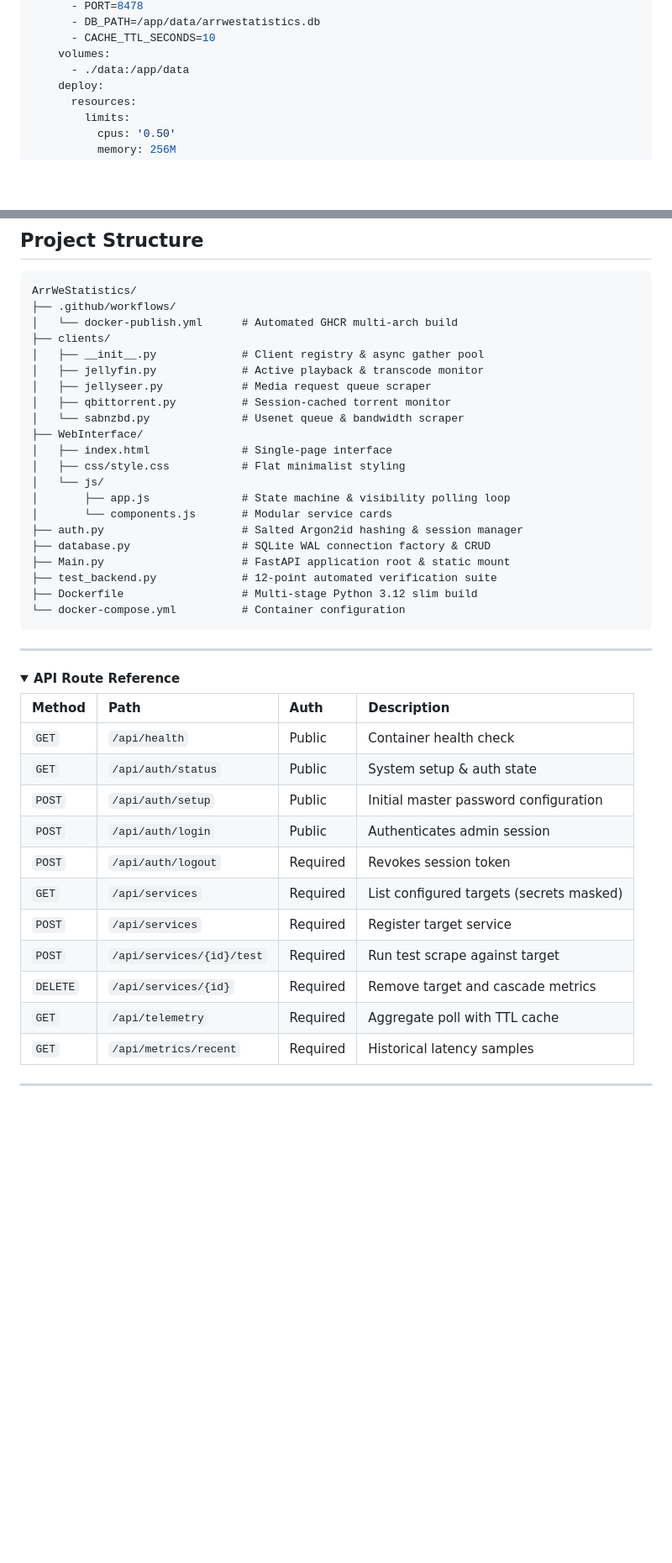
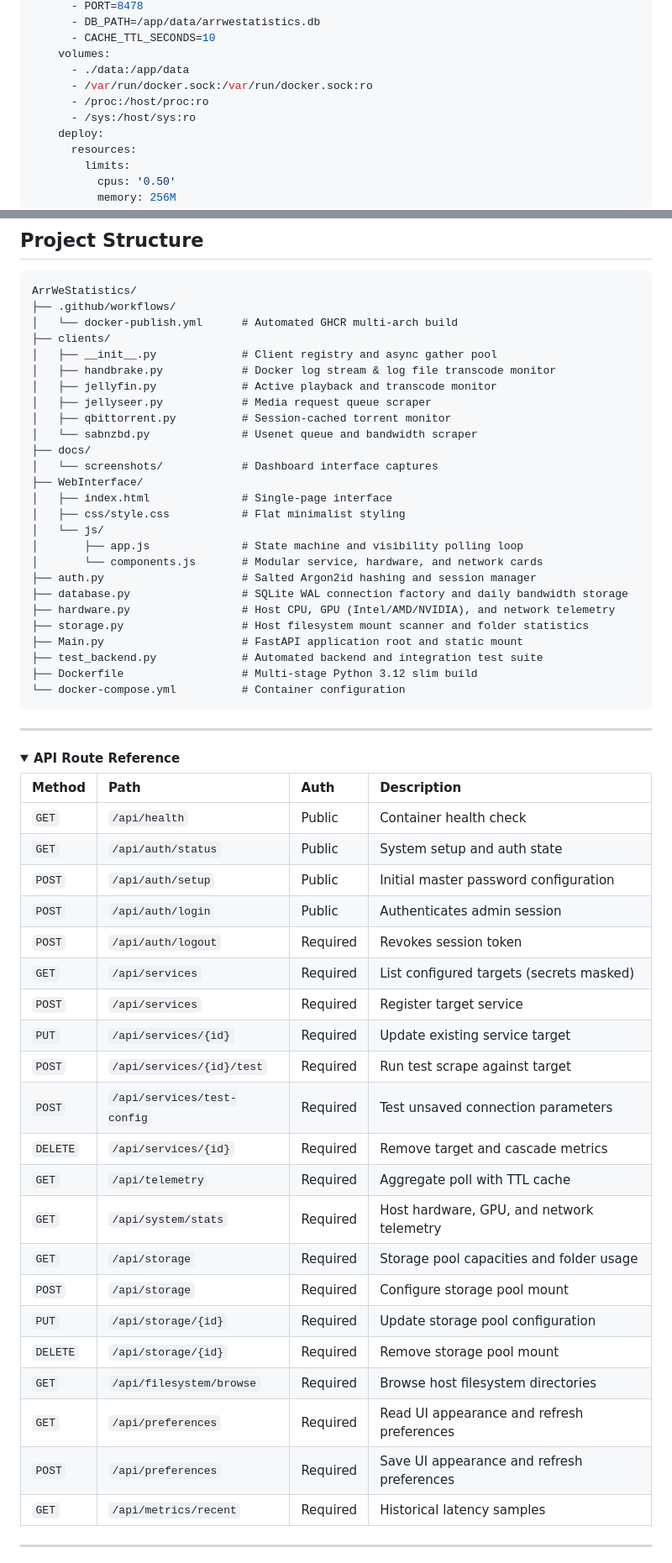
Before and after one commit to EdenFails/ArrWeStatistics, a Markdown page: README.md, 2 parts joined by grey strips. Shown: that part at 84% size. Rendered like a GitHub page; folded sections open; blank space fills up the shorter version.

Commit message:
Add host network telemetry, HandBrake completion heuristic, and project screenshots to README

````diff
--- a/README.md
+++ b/README.md
@@ -51,6 +81,9 @@ services:
       - CACHE_TTL_SECONDS=10
     volumes:
       - ./data:/app/data
+      - /var/run/docker.sock:/var/run/docker.sock:ro
+      - /proc:/host/proc:ro
+      - /sys:/host/sys:ro
     deploy:
       resources:
         limits:
@@ -160,21 +193,26 @@ ArrWeStatistics/
 ├── .github/workflows/
 │   └── docker-publish.yml      # Automated GHCR multi-arch build
 ├── clients/
-│   ├── __init__.py             # Client registry & async gather pool
-│   ├── jellyfin.py             # Active playback & transcode monitor
+│   ├── __init__.py             # Client registry and async gather pool
+│   ├── handbrake.py            # Docker log stream & log file transcode monitor
+│   ├── jellyfin.py             # Active playback and transcode monitor
 │   ├── jellyseer.py            # Media request queue scraper
 │   ├── qbittorrent.py          # Session-cached torrent monitor
-│   └── sabnzbd.py              # Usenet queue & bandwidth scraper
+│   └── sabnzbd.py              # Usenet queue and bandwidth scraper
+├── docs/
+│   └── screenshots/            # Dashboard interface captures
 ├── WebInterface/
 │   ├── index.html              # Single-page interface
 │   ├── css/style.css           # Flat minimalist styling
 │   └── js/
-│       ├── app.js              # State machine & visibility polling loop
-│       └── components.js       # Modular service cards
-├── auth.py                     # Salted Argon2id hashing & session manager
-├── database.py                 # SQLite WAL connection factory & CRUD
-├── Main.py                     # FastAPI application root & static mount
-├── test_backend.py             # 12-point automated verification suite
+│       ├── app.js              # State machine and visibility polling loop
+│       └── components.js       # Modular service, hardware, and network cards
+├── auth.py                     # Salted Argon2id hashing and session manager
+├── database.py                 # SQLite WAL connection factory and daily bandwidth storage
+├── hardware.py                 # Host CPU, GPU (Intel/AMD/NVIDIA), and network telemetry
+├── storage.py                  # Host filesystem mount scanner and folder statistics
+├── Main.py                     # FastAPI application root and static mount
+├── test_backend.py             # Automated backend and integration test suite
 ├── Dockerfile                  # Multi-stage Python 3.12 slim build
 └── docker-compose.yml          # Container configuration
 ```
@@ -187,15 +225,25 @@ ArrWeStatistics/
 | Method | Path | Auth | Description |
 | :--- | :--- | :--- | :--- |
 | `GET` | `/api/health` | Public | Container health check |
-| `GET` | `/api/auth/status` | Public | System setup & auth state |
+| `GET` | `/api/auth/status` | Public | System setup and auth state |
 | `POST` | `/api/auth/setup` | Public | Initial master password configuration |
 | `POST` | `/api/auth/login` | Public | Authenticates admin session |
 | `POST` | `/api/auth/logout` | Required | Revokes session token |
 | `GET` | `/api/services` | Required | List configured targets (secrets masked) |
 | `POST` | `/api/services` | Required | Register target service |
+| `PUT` | `/api/services/{id}` | Required | Update existing service target |
 | `POST` | `/api/services/{id}/test` | Required | Run test scrape against target |
+| `POST` | `/api/services/test-config` | Required | Test unsaved connection parameters |
 | `DELETE` | `/api/services/{id}` | Required | Remove target and cascade metrics |
 | `GET` | `/api/telemetry` | Required | Aggregate poll with TTL cache |
+| `GET` | `/api/system/stats` | Required | Host hardware, GPU, and network telemetry |
+| `GET` | `/api/storage` | Required | Storage pool capacities and folder usage |
+| `POST` | `/api/storage` | Required | Configure storage pool mount |
+| `PUT` | `/api/storage/{id}` | Required | Update storage pool configuration |
+| `DELETE` | `/api/storage/{id}` | Required | Remove storage pool mount |
+| `GET` | `/api/filesystem/browse` | Required | Browse host filesystem directories |
+| `GET` | `/api/preferences` | Required | Read UI appearance and refresh preferences |
+| `POST` | `/api/preferences` | Required | Save UI appearance and refresh preferences |
 | `GET` | `/api/metrics/recent` | Required | Historical latency samples |
 
 </details>
````
Also changed, not shown: other parts of README.md (+36 -6 lines), docs/screenshots/dashboard.png (added), docs/screenshots/handbrake_detail.png (added), docs/screenshots/hardware_telemetry.png (added), docs/screenshots/jellyfin_detail.png (added), 6 other files.
